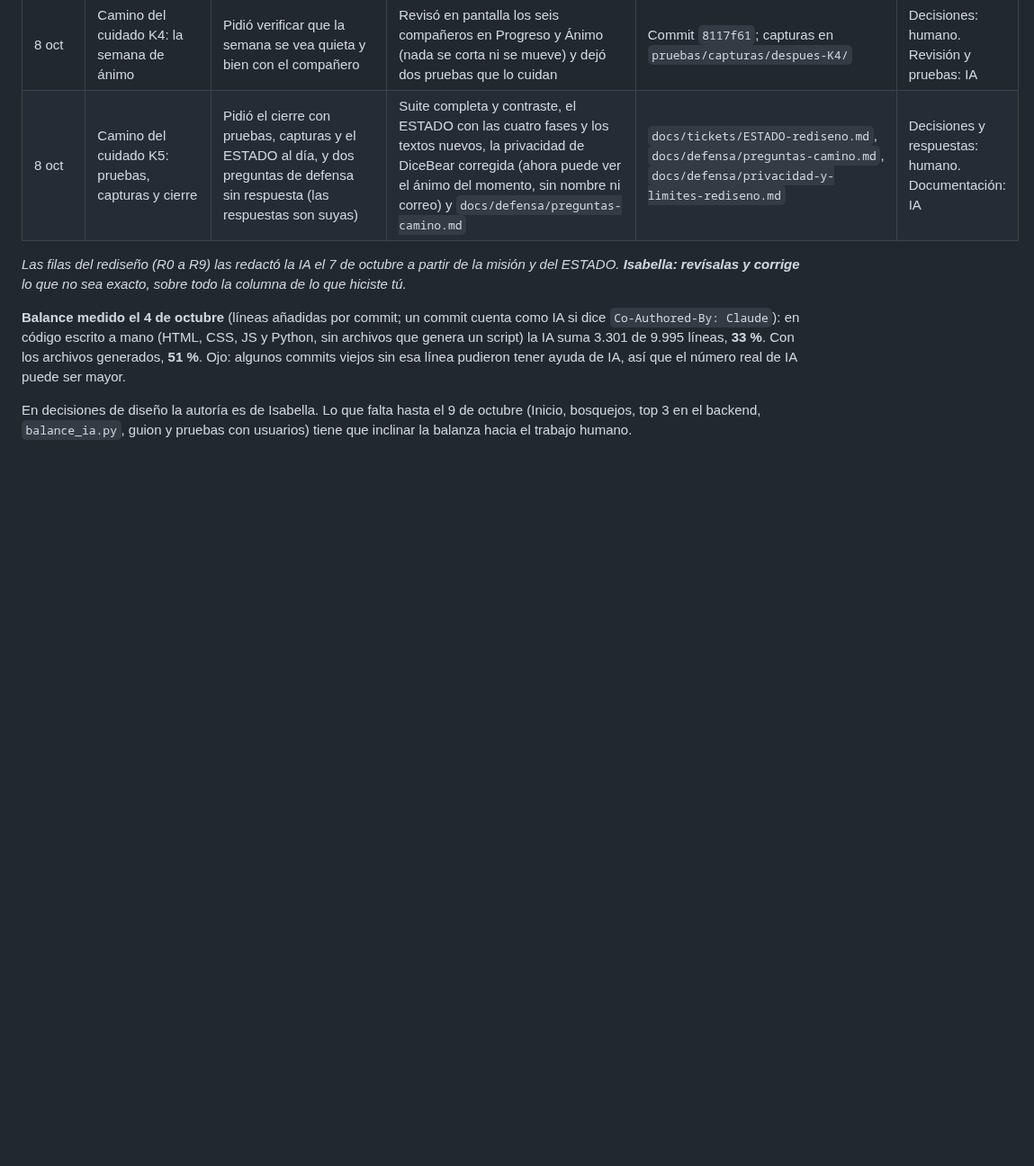
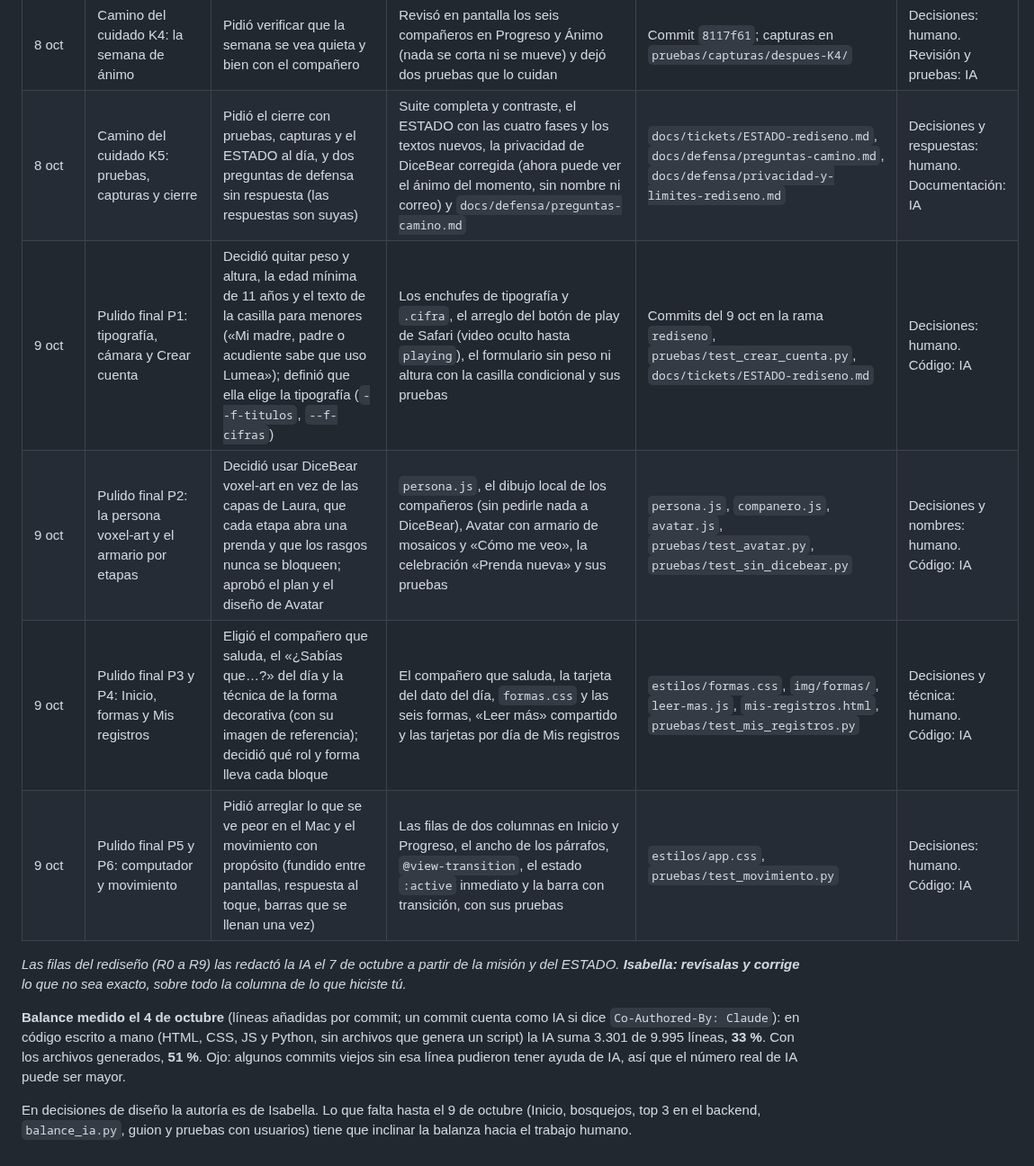
Before and after one commit to sarajulianajm1-creator/Lumea-frontend, a Markdown page: docs/bitacora-ia.md, the part around the change. Shown at 90% size. GitHub-like rendering; blank space fills up the shorter version.

Commit message:
Bitácora y preguntas de defensa del pulido final
Co-Authored-By: Claude Sonnet 5.5 <noreply@anthropic.com>

```diff
--- a/docs/bitacora-ia.md
+++ b/docs/bitacora-ia.md
@@ -40,6 +40,10 @@ Las primeras filas se reconstruyeron el 4 de octubre de 2026 a partir de la conv
 | 8 oct | Camino del cuidado K3: el check-in con el compañero | Decidió que el check-in usa las caras del compañero de cada persona y que la paleta sigue siendo elegible y sin predeterminada; los títulos «Elige tus colores» y «Mis colores» quedan por revisar | Las cinco caras desde `avatar.urls_por_estado` (quietas; la elegida, `medium`), se eliminó `caras-checkin.js`, el selector sin el grupo «Caras», pruebas reescritas y un recorrido contra el backend real (puerto 5002) con capturas | Commit `4ee7d8e`; `pruebas/test_caras_checkin.py`, `pruebas/test_selector_colores.py`; capturas en `pruebas/capturas/despues-K3/` y `despues-K3-backend-real/` | Decisiones: humano. Código: IA |
 | 8 oct | Camino del cuidado K4: la semana de ánimo | Pidió verificar que la semana se vea quieta y bien con el compañero | Revisó en pantalla los seis compañeros en Progreso y Ánimo (nada se corta ni se mueve) y dejó dos pruebas que lo cuidan | Commit `8117f61`; capturas en `pruebas/capturas/despues-K4/` | Decisiones: humano. Revisión y pruebas: IA |
 | 8 oct | Camino del cuidado K5: pruebas, capturas y cierre | Pidió el cierre con pruebas, capturas y el ESTADO al día, y dos preguntas de defensa sin respuesta (las respuestas son suyas) | Suite completa y contraste, el ESTADO con las cuatro fases y los textos nuevos, la privacidad de DiceBear corregida (ahora puede ver el ánimo del momento, sin nombre ni correo) y `docs/defensa/preguntas-camino.md` | `docs/tickets/ESTADO-rediseno.md`, `docs/defensa/preguntas-camino.md`, `docs/defensa/privacidad-y-limites-rediseno.md` | Decisiones y respuestas: humano. Documentación: IA |
+| 9 oct | Pulido final P1: tipografía, cámara y Crear cuenta | Decidió quitar peso y altura, la edad mínima de 11 años y el texto de la casilla para menores («Mi madre, padre o acudiente sabe que uso Lumea»); definió que ella elige la tipografía (`--f-titulos`, `--f-cifras`) | Los enchufes de tipografía y `.cifra`, el arreglo del botón de play de Safari (video oculto hasta `playing`), el formulario sin peso ni altura con la casilla condicional y sus pruebas | Commits del 9 oct en la rama `rediseno`, `pruebas/test_crear_cuenta.py`, `docs/tickets/ESTADO-rediseno.md` | Decisiones: humano. Código: IA |
+| 9 oct | Pulido final P2: la persona voxel-art y el armario por etapas | Decidió usar DiceBear voxel-art en vez de las capas de Laura, que cada etapa abra una prenda y que los rasgos nunca se bloqueen; aprobó el plan y el diseño de Avatar | `persona.js`, el dibujo local de los compañeros (sin pedirle nada a DiceBear), Avatar con armario de mosaicos y «Cómo me veo», la celebración «Prenda nueva» y sus pruebas | `persona.js`, `companero.js`, `avatar.js`, `pruebas/test_avatar.py`, `pruebas/test_sin_dicebear.py` | Decisiones y nombres: humano. Código: IA |
+| 9 oct | Pulido final P3 y P4: Inicio, formas y Mis registros | Eligió el compañero que saluda, el «¿Sabías que…?» del día y la técnica de la forma decorativa (con su imagen de referencia); decidió qué rol y forma lleva cada bloque | El compañero que saluda, la tarjeta del dato del día, `formas.css` y las seis formas, «Leer más» compartido y las tarjetas por día de Mis registros | `estilos/formas.css`, `img/formas/`, `leer-mas.js`, `mis-registros.html`, `pruebas/test_mis_registros.py` | Decisiones y técnica: humano. Código: IA |
+| 9 oct | Pulido final P5 y P6: computador y movimiento | Pidió arreglar lo que se ve peor en el Mac y el movimiento con propósito (fundido entre pantallas, respuesta al toque, barras que se llenan una vez) | Las filas de dos columnas en Inicio y Progreso, el ancho de los párrafos, `@view-transition`, el estado `:active` inmediato y la barra con transición, con sus pruebas | `estilos/app.css`, `pruebas/test_movimiento.py` | Decisiones: humano. Código: IA |
 
 *Las filas del rediseño (R0 a R9) las redactó la IA el 7 de octubre a partir de la misión y del ESTADO. **Isabella: revísalas y corrige** lo que no sea exacto, sobre todo la columna de lo que hiciste tú.*
 
```
Also changed, not shown: docs/defensa/preguntas-pulido.md (added, +12 -0 lines).
